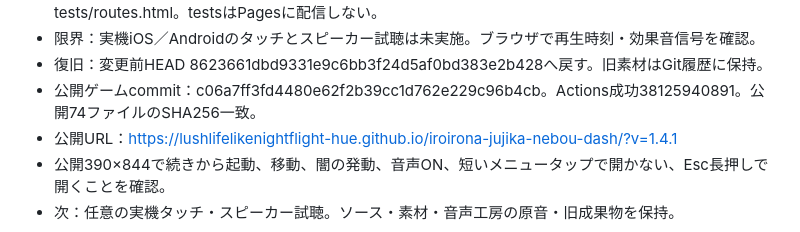
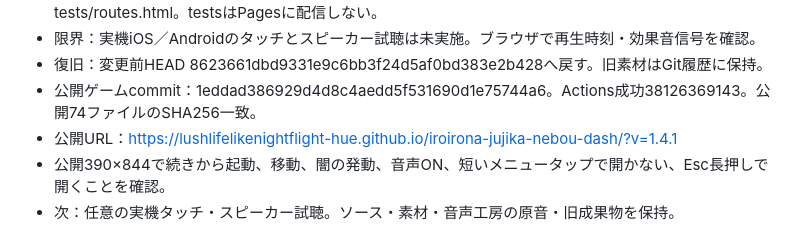
Before and after one commit to lushlifelikenightflight-hue/iroirona-jujika-nebou-dash, a Markdown page: HANDOFF.md, the part around the change. GitHub-like rendering.

Commit message:
Record final v1.4.1 release evidence

```diff
--- a/HANDOFF.md
+++ b/HANDOFF.md
@@ -17,7 +17,7 @@
 - 起動：npm start。検証：npm test / npm run check / tests/browser.html。静止確認：tests/routes.html。testsはPagesに配信しない。
 - 限界：実機iOS／Androidのタッチとスピーカー試聴は未実施。ブラウザで再生時刻・効果音信号を確認。
 - 復旧：変更前HEAD 8623661dbd9331e9c6bb3f24d5af0bd383e2b428へ戻す。旧素材はGit履歴に保持。
-- 公開ゲームcommit：c06a7ff3fd4480e62f2b39cc1d762e229c96b4cb。Actions成功38125940891。公開74ファイルのSHA256一致。
+- 公開ゲームcommit：1eddad386929d4d8c4aedd5f531690d1e75744a6。Actions成功38126369143。公開74ファイルのSHA256一致。
 - 公開URL：https://lushlifelikenightflight-hue.github.io/iroirona-jujika-nebou-dash/?v=1.4.1
 - 公開390×844で続きから起動、移動、闇の発動、音声ON、短いメニュータップで開かない、Esc長押しで開くことを確認。
 - 次：任意の実機タッチ・スピーカー試聴。ソース・素材・音声工房の原音・旧成果物を保持。
```
